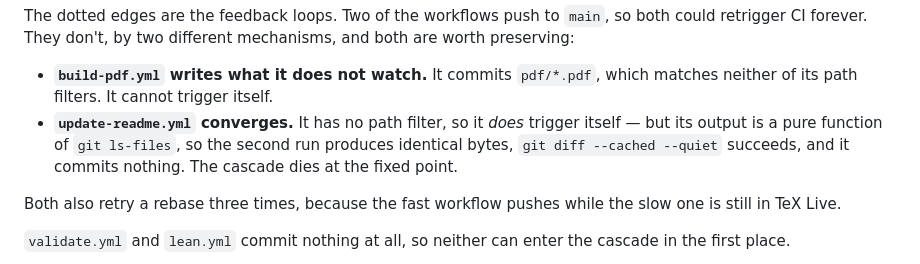
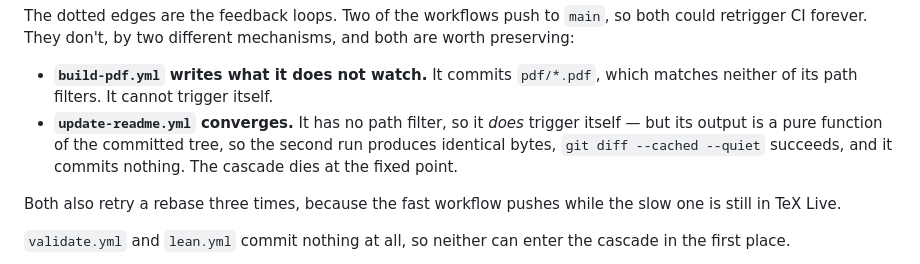
Before and after one commit to ys-math/math-study, a Markdown page: docs/agent-system.md, the part around the change. GitHub-like rendering.

```diff
--- a/docs/agent-system.md
+++ b/docs/agent-system.md
@@ -294,9 +294,9 @@ and both are worth preserving:
 - **`build-pdf.yml` writes what it does not watch.** It commits `pdf/*.pdf`,
   which matches neither of its path filters. It cannot trigger itself.
 - **`update-readme.yml` converges.** It has no path filter, so it *does* trigger
-  itself — but its output is a pure function of `git ls-files`, so the second run
-  produces identical bytes, `git diff --cached --quiet` succeeds, and it commits
-  nothing. The cascade dies at the fixed point.
+  itself — but its output is a pure function of the committed tree, so the
+  second run produces identical bytes, `git diff --cached --quiet` succeeds, and
+  it commits nothing. The cascade dies at the fixed point.
 
 Both also retry a rebase three times, because the fast workflow pushes while the
 slow one is still in TeX Live.
```
Also changed, not shown: CLAUDE.md (+6 -5 lines), docs/git-strategy.md (+2 -1 lines).
